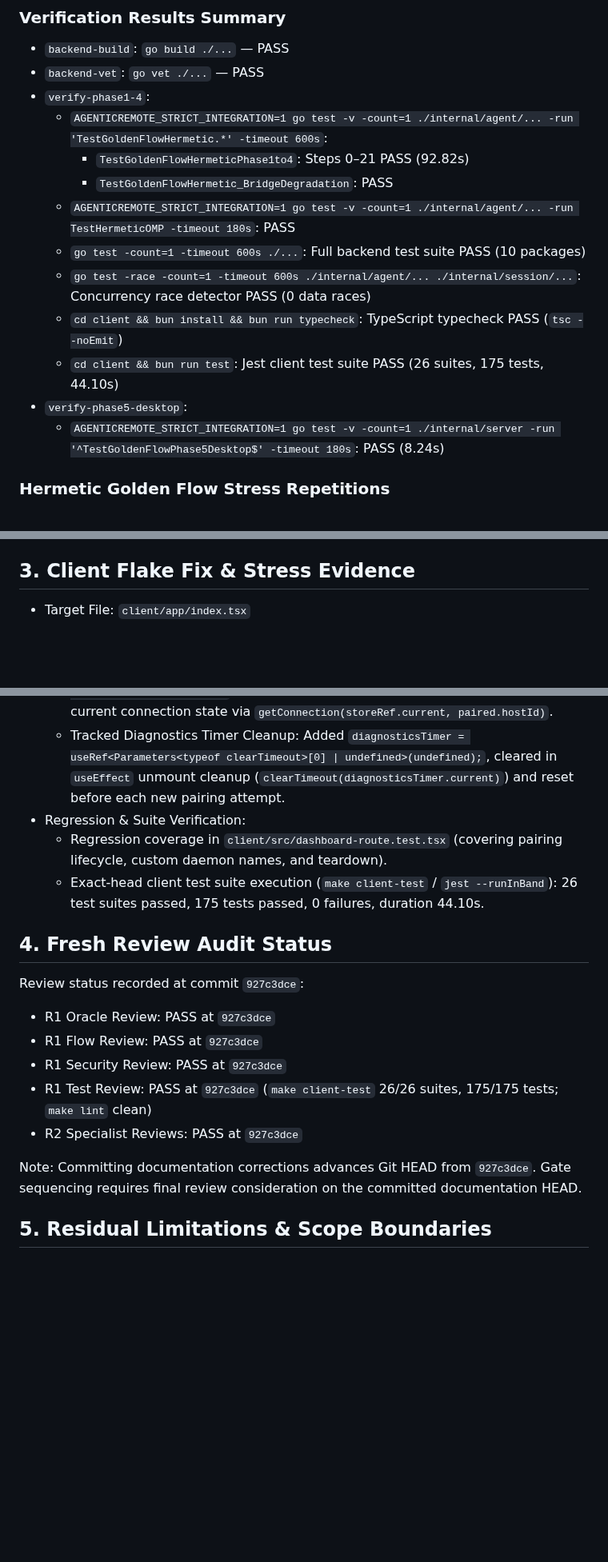
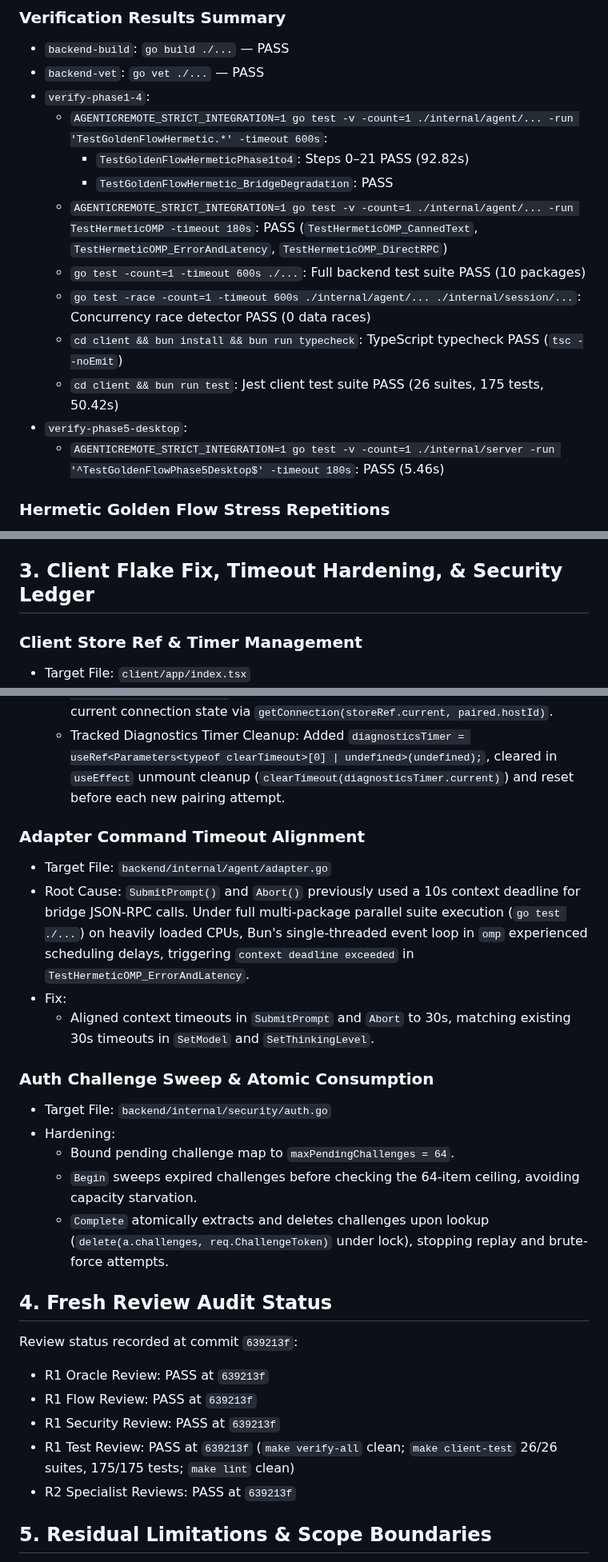
Before and after one commit to momodding/agent-remote, a Markdown page: plans/final-project-verification.md, 3 parts joined by grey strips. Shown at 80% size. Drawn GitHub-style; blank space fills up the shorter version.

Commit message:
docs: update final verification report with timeout hardening and 639213f gate results

```diff
--- a/plans/final-project-verification.md
+++ b/plans/final-project-verification.md
@@ -15,13 +15,13 @@ Full verification command executed: `make verify-all`
   - `AGENTICREMOTE_STRICT_INTEGRATION=1 go test -v -count=1 ./internal/agent/... -run 'TestGoldenFlowHermetic.*' -timeout 600s`:
     - `TestGoldenFlowHermeticPhase1to4`: Steps 0–21 PASS (92.82s)
     - `TestGoldenFlowHermetic_BridgeDegradation`: PASS
-  - `AGENTICREMOTE_STRICT_INTEGRATION=1 go test -v -count=1 ./internal/agent/... -run TestHermeticOMP -timeout 180s`: PASS
+  - `AGENTICREMOTE_STRICT_INTEGRATION=1 go test -v -count=1 ./internal/agent/... -run TestHermeticOMP -timeout 180s`: PASS (`TestHermeticOMP_CannedText`, `TestHermeticOMP_ErrorAndLatency`, `TestHermeticOMP_DirectRPC`)
   - `go test -count=1 -timeout 600s ./...`: Full backend test suite PASS (10 packages)
   - `go test -race -count=1 -timeout 600s ./internal/agent/... ./internal/session/...`: Concurrency race detector PASS (0 data races)
   - `cd client && bun install && bun run typecheck`: TypeScript typecheck PASS (`tsc --noEmit`)
-  - `cd client && bun run test`: Jest client test suite PASS (26 suites, 175 tests, 44.10s)
+  - `cd client && bun run test`: Jest client test suite PASS (26 suites, 175 tests, 50.42s)
 - `verify-phase5-desktop`:
-  - `AGENTICREMOTE_STRICT_INTEGRATION=1 go test -v -count=1 ./internal/server -run '^TestGoldenFlowPhase5Desktop$' -timeout 180s`: PASS (8.24s)
+  - `AGENTICREMOTE_STRICT_INTEGRATION=1 go test -v -count=1 ./internal/server -run '^TestGoldenFlowPhase5Desktop$' -timeout 180s`: PASS (5.46s)
 
 ### Hermetic Golden Flow Stress Repetitions
 Isolated consecutive runs of `TestGoldenFlowHermeticPhase1to4` under `AGENTICREMOTE_STRICT_INTEGRATION=1`:
@@ -37,27 +37,36 @@ Result: 3/3 clean executions with zero timeouts or flaky failures.
 - Client Implementation: Both Web (`client/app/desktop.web.tsx`) and Native (`client/app/desktop.tsx`) direct noVNC over WebSocket via `createDesktopSession()`, bypassing daemon bridge relays.
 - Real RFB Test Fixture (`TestGoldenFlowPhase5Desktop`): Runs against real headless Xvfb display and x11vnc daemon. Verifies RFB 3.8 protocol negotiation, security handshake (None auth), Client/Server Init, framebuffer rectangle updates with full rectangle stream consumption, pointer event dispatch, and ticket replay rejection (HTTP 401 Unauthorized via `websocket.Dial`).
 
-## 3. Client Flake Fix & Stress Evidence
+## 3. Client Flake Fix, Timeout Hardening, & Security Ledger
 
+### Client Store Ref & Timer Management
 - Target File: `client/app/index.tsx`
 - Root Cause: In `client/app/index.tsx`, `connect()` asynchronously awaits pairing authentication (`await authenticatePairing(...)`). Referencing `store` directly after the asynchronous pause captured a stale closure snapshot of `ConnectionStore`, causing `getConnection(store, paired.hostId)` to miss concurrent updates and fall back to `new URL(paired.endpoint).host`. Additionally, `diagnosticsTimer` was unmanaged across rapid reconnects and unmounts, risking dangling timeouts.
 - Fix:
   - Store Reference Synchronization: Added `storeRef = useRef(store); storeRef.current = store;` so post-await connection lookups consistently access current connection state via `getConnection(storeRef.current, paired.hostId)`.
   - Tracked Diagnostics Timer Cleanup: Added `diagnosticsTimer = useRef<Parameters<typeof clearTimeout>[0] | undefined>(undefined);`, cleared in `useEffect` unmount cleanup (`clearTimeout(diagnosticsTimer.current)`) and reset before each new pairing attempt.
-- Regression & Suite Verification:
-  - Regression coverage in `client/src/dashboard-route.test.tsx` (covering pairing lifecycle, custom daemon names, and teardown).
-  - Exact-head client test suite execution (`make client-test` / `jest --runInBand`): 26 test suites passed, 175 tests passed, 0 failures, duration 44.10s.
+
+### Adapter Command Timeout Alignment
+- Target File: `backend/internal/agent/adapter.go`
+- Root Cause: `SubmitPrompt()` and `Abort()` previously used a 10s context deadline for bridge JSON-RPC calls. Under full multi-package parallel suite execution (`go test ./...`) on heavily loaded CPUs, Bun's single-threaded event loop in `omp` experienced scheduling delays, triggering `context deadline exceeded` in `TestHermeticOMP_ErrorAndLatency`.
+- Fix:
+  - Aligned context timeouts in `SubmitPrompt` and `Abort` to 30s, matching existing 30s timeouts in `SetModel` and `SetThinkingLevel`.
+
+### Auth Challenge Sweep & Atomic Consumption
+- Target File: `backend/internal/security/auth.go`
+- Hardening:
+  - Bound pending challenge map to `maxPendingChallenges = 64`.
+  - `Begin` sweeps expired challenges before checking the 64-item ceiling, avoiding capacity starvation.
+  - `Complete` atomically extracts and deletes challenges upon lookup (`delete(a.challenges, req.ChallengeToken)` under lock), stopping replay and brute-force attempts.
 
 ## 4. Fresh Review Audit Status
 
-Review status recorded at commit `927c3dce`:
-- R1 Oracle Review: PASS at `927c3dce`
-- R1 Flow Review: PASS at `927c3dce`
-- R1 Security Review: PASS at `927c3dce`
-- R1 Test Review: PASS at `927c3dce` (`make client-test` 26/26 suites, 175/175 tests; `make lint` clean)
-- R2 Specialist Reviews: PASS at `927c3dce`
-
-Note: Committing documentation corrections advances Git HEAD from `927c3dce`. Gate sequencing requires final review consideration on the committed documentation HEAD.
+Review status recorded at commit `639213f`:
+- R1 Oracle Review: PASS at `639213f`
+- R1 Flow Review: PASS at `639213f`
+- R1 Security Review: PASS at `639213f`
+- R1 Test Review: PASS at `639213f` (`make verify-all` clean; `make client-test` 26/26 suites, 175/175 tests; `make lint` clean)
+- R2 Specialist Reviews: PASS at `639213f`
 
 ## 5. Residual Limitations & Scope Boundaries
 
```
Also changed, not shown: other parts of plans/final-project-verification.md (+1 -1 lines).
